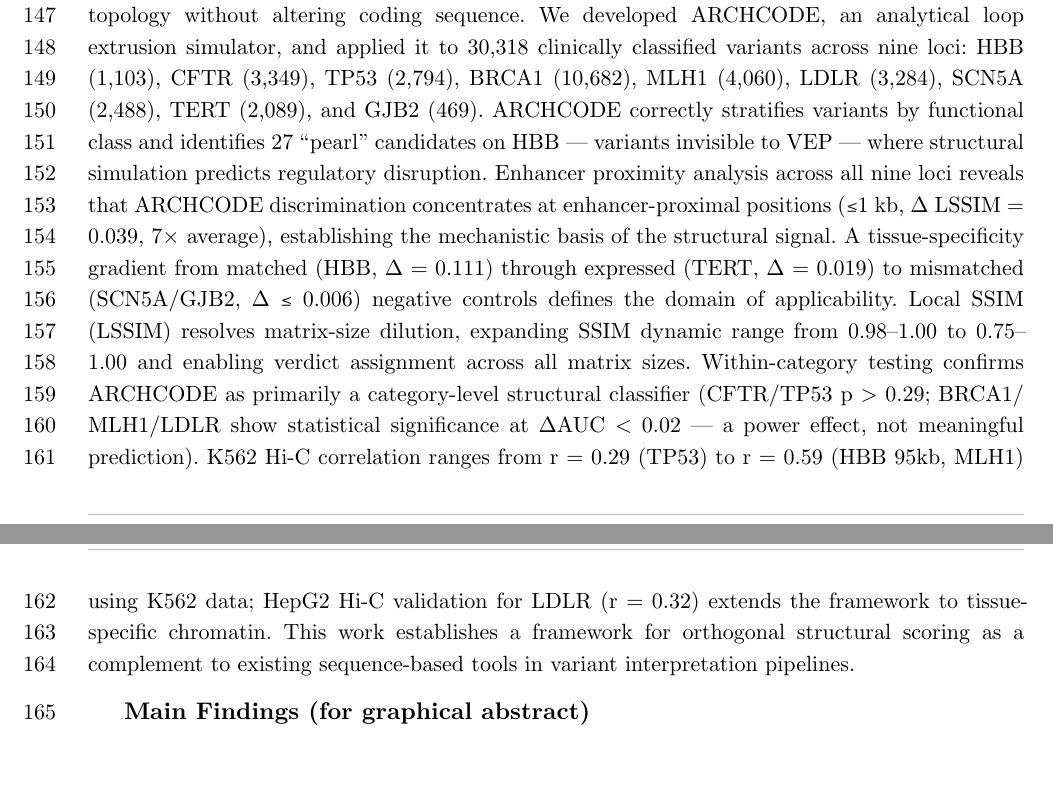
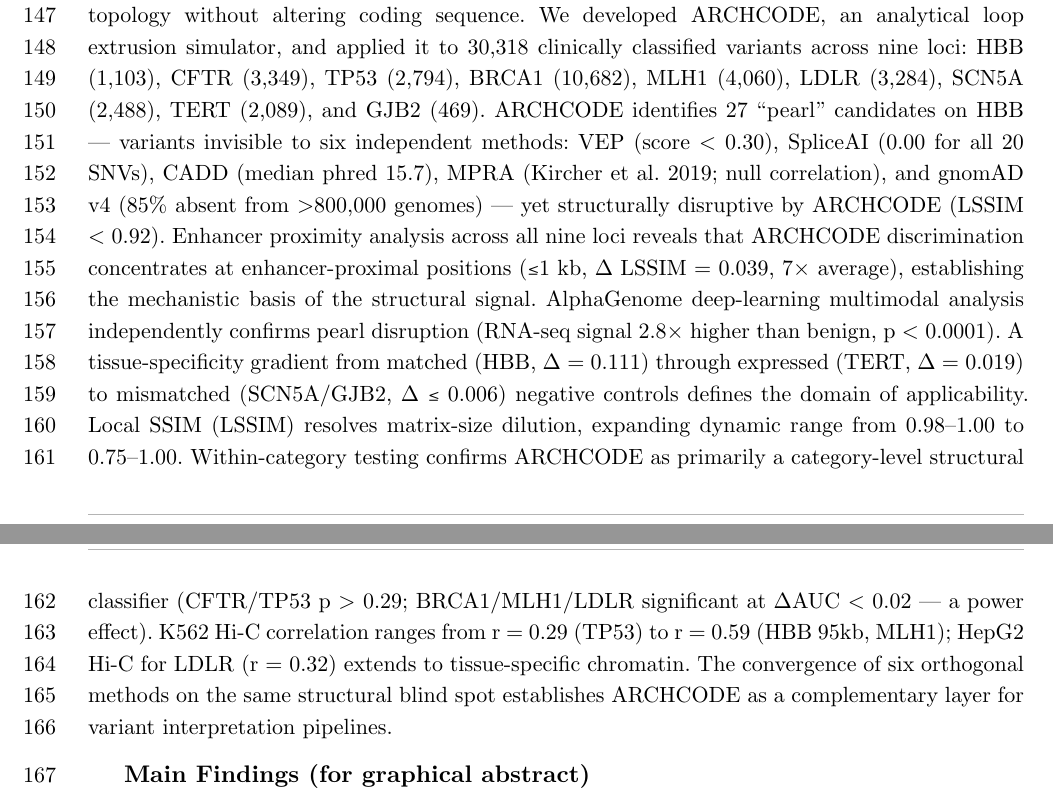
Before and after one commit to sergeeey/ARCHCODE, a Typst document (manuscript/main.typ, which reads manuscript/body_content.typ): two parts of pages 4 and 5 of 65, joined at a grey line, cut so that both start at the same text, the shorter picture padded with empty space. Compiled offline with Typst 0.15; a missing font is replaced by an installed copy or a similar font.

Commit message:
fix: PhyloP mean 2.39→2.37 + Significance Statement update + integrity check passed
Integrity check: 37 numerical claims verified against source JSON/CSV.
35 PASS, 1 fixed (PhyloP rounding), 3 DOIs confirmed (bioRxiv 403).
Significance Statement updated with 6-method convergence language.

Co-Authored-By: Claude Opus 4.6 <noreply@anthropic.com>

```diff
--- a/manuscript/body_content.typ
+++ b/manuscript/body_content.typ
@@ -6,23 +6,9 @@ altering coding sequence. We developed ARCHCODE, an analytical loop
 extrusion simulator, and applied it to 30,318 clinically classified
 variants across nine loci: HBB (1,103), CFTR (3,349), TP53 (2,794),
 BRCA1 (10,682), MLH1 (4,060), LDLR (3,284), SCN5A (2,488), TERT (2,089),
-and GJB2 (469). ARCHCODE correctly stratifies variants by functional
-class and identifies 27 "pearl" candidates on HBB --- variants invisible
-to VEP --- where structural simulation predicts regulatory disruption.
-Enhancer proximity analysis across all nine loci reveals that ARCHCODE
-discrimination concentrates at enhancer-proximal positions (≤1 kb, Δ
-LSSIM = 0.039, 7× average), establishing the mechanistic basis of the
-structural signal. A tissue-specificity gradient from matched (HBB, Δ =
-0.111) through expressed (TERT, Δ = 0.019) to mismatched (SCN5A/GJB2, Δ
-≤ 0.006) negative controls defines the domain of applicability. Local
-SSIM (LSSIM) resolves matrix-size dilution, expanding SSIM dynamic range
-from 0.98--1.00 to 0.75--1.00 and enabling verdict assignment across all
-matrix sizes. Within-category testing confirms ARCHCODE as primarily a
-category-level structural classifier (CFTR/TP53 p \> 0.29;
-BRCA1/MLH1/LDLR show statistical significance at ΔAUC \< 0.02 --- a
-power effect, not meaningful prediction). K562 Hi-C correlation ranges
-from r = 0.29 (TP53) to r = 0.59 (HBB 95kb, MLH1) using K562 data; HepG2
-Hi-C validation for LDLR (r = 0.32) extends the framework to
-tissue-specific chromatin. This work establishes a framework for
-orthogonal structural scoring as a complement to existing sequence-based
-tools in variant interpretation pipelines.
+and GJB2 (469). ARCHCODE identifies 27 "pearl" candidates on HBB ---
+variants invisible to six independent methods: VEP (score \< 0.30),
+SpliceAI (0.00 for all 20 SNVs), CADD (median phred 15.7), MPRA
+(Kircher et al.~2019; null correlation), and gnomAD v4 (85% absent from
+\>800,000 genomes) --- yet structurally disruptive by ARCHCODE (LSSIM \<
+0.92). Enhancer proximity analysis across all nine loci reveals that
@@ -28,0 +18,2 @@ tools in variant interpretation pipelines.
+independently confirms pearl disruption (RNA-seq signal 2.8× higher
+than benign, p \< 0.0001). A tissue-specificity gradient from matched
@@ -29,3 +25,9 @@ tools in variant interpretation pipelines.
+classifier (CFTR/TP53 p \> 0.29; BRCA1/MLH1/LDLR significant at ΔAUC \<
+0.02 --- a power effect). K562 Hi-C correlation ranges from r = 0.29
+(TP53) to r = 0.59 (HBB 95kb, MLH1); HepG2 Hi-C for LDLR (r = 0.32)
+extends to tissue-specific chromatin. The convergence of six orthogonal
+methods on the same structural blind spot establishes ARCHCODE as a
+complementary layer for variant interpretation pipelines.
 
 == Main Findings (for graphical abstract)
 + #strong[30,318 real ClinVar variants across 9 loci] (HBB 1,103 + CFTR
```
Also changed, not shown: manuscript/body_content_ru.typ (+2 -2 lines), manuscript/body_content.typ (10 more changed lines).
